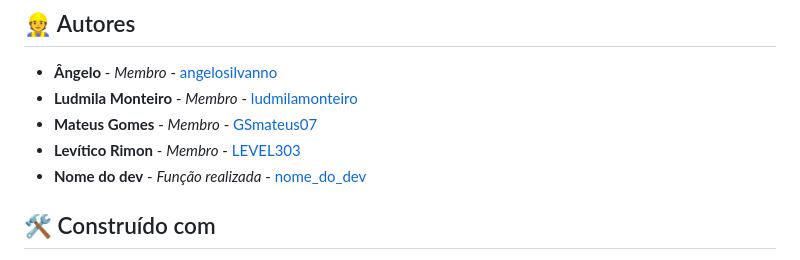
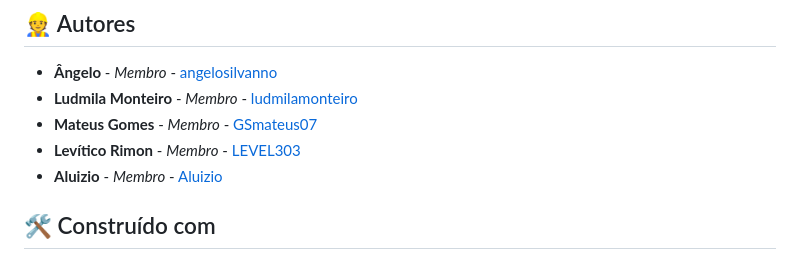
Before and after one commit to angelosilvanno/gerenciadortarefas, a Markdown page: README.md, the part around the change. Rendered like a GitHub page.

```diff
--- a/README.md
+++ b/README.md
@@ -64,7 +64,7 @@
 * **Ludmila Monteiro** - *Membro* - [ludmilamonteiro](https://github.com/LudmilaMonteiro)
 * **Mateus Gomes** - *Membro* - [GSmateus07](https://github.com/GSmateus07)
 * **Levítico Rimon** - *Membro* - [LEVEL303](https://github.com/LEVEL303)
-* **Nome do dev** - *Função realizada* - [nome_do_dev](https://github.com/link_do_Perfil)
+* **Aluizio** - *Membro* - [Aluizio](https://github.com/aluiziairesjr007)
 
 ## **:hammer_and_wrench:** Construído com
  *  [Meet](https://meet.google.com/)
```
